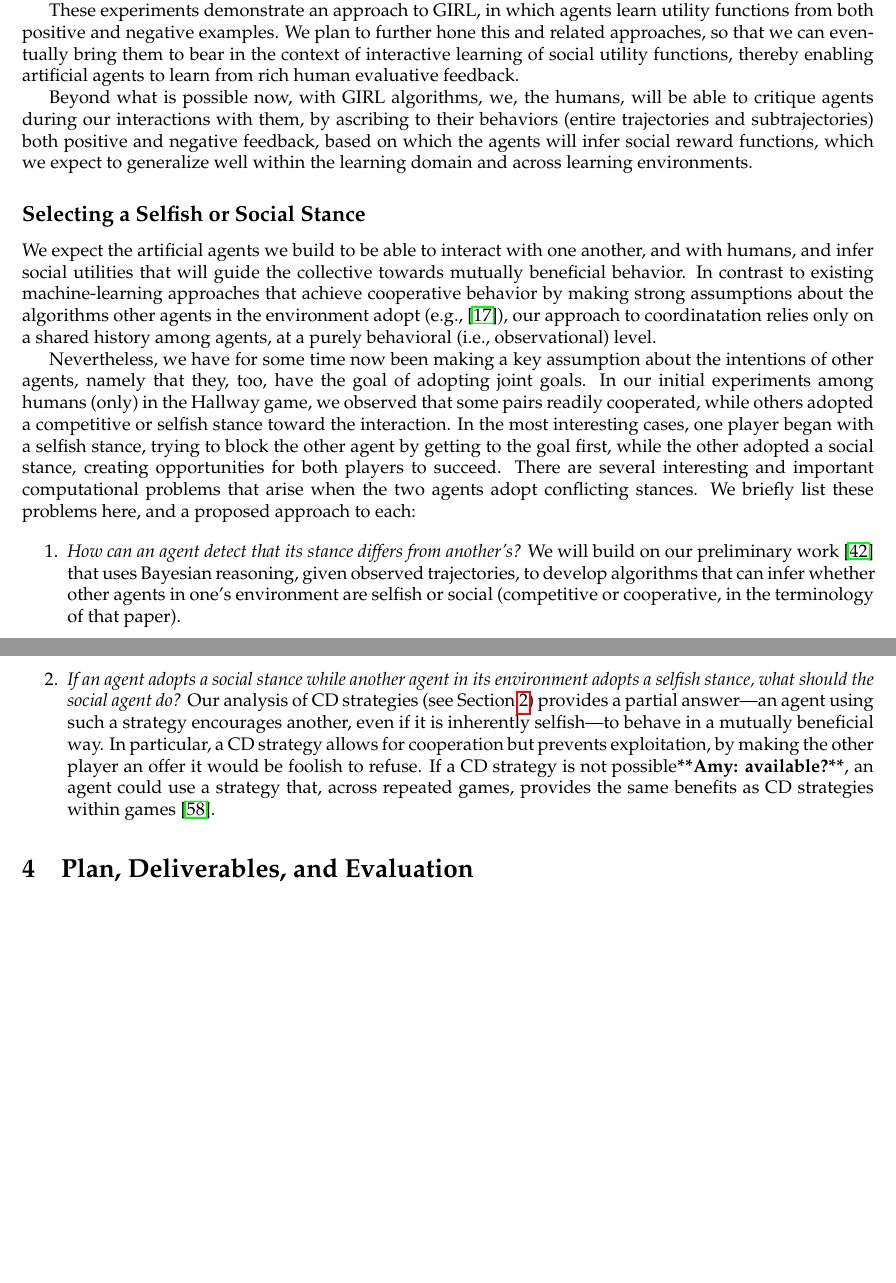
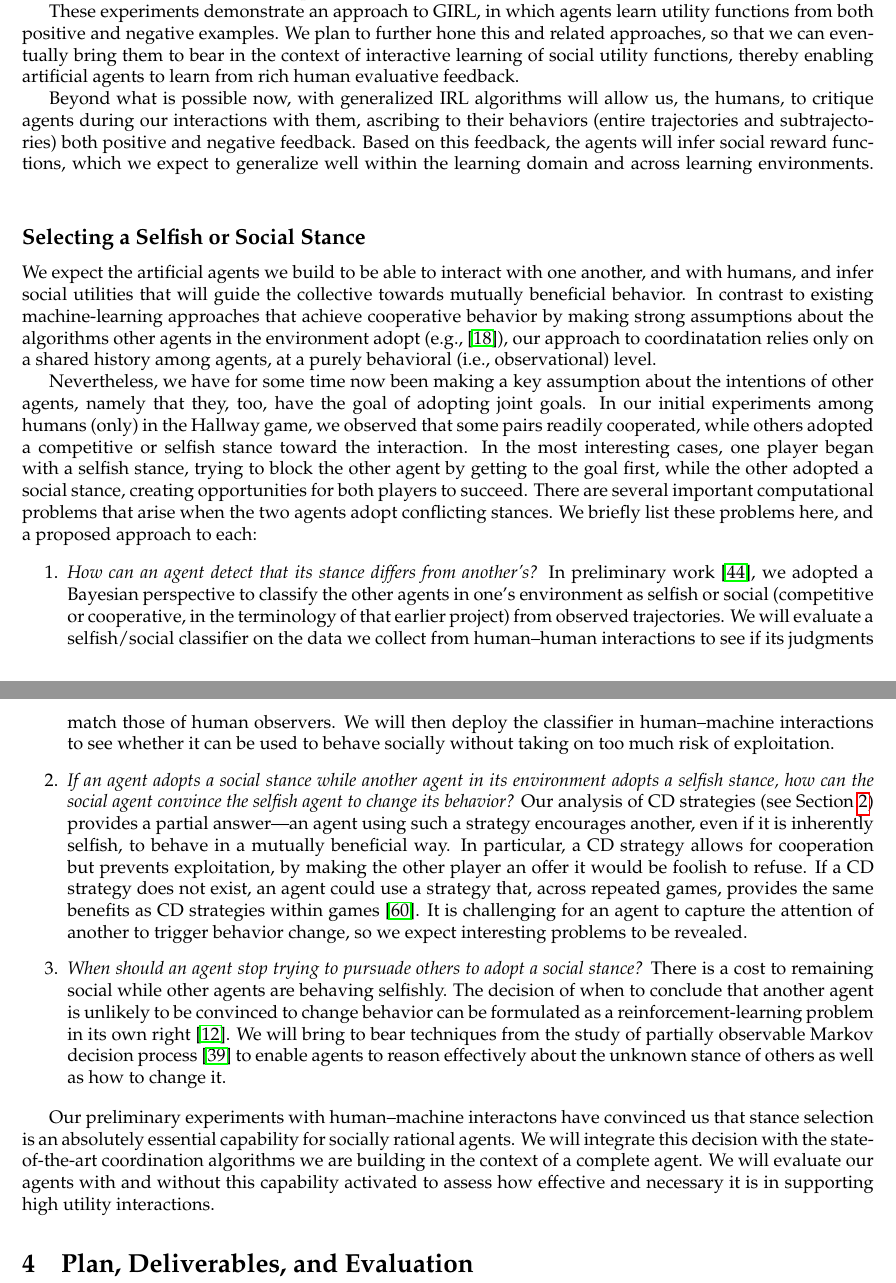
Before and after one commit to jmacglashan/norm_learning_proposal_2016, a LaTeX document (2016_grant/main.tex, which reads 2016_grant/nakul.tex, 2016_grant/stance.tex): two parts of pages 14 and 15 of 24, joined at a grey line, cut so that both start at the same text, the shorter picture padded with empty space. Compiled offline with pdfLaTeX.

Commit message:
expanding stance a bit

```diff
--- a/2016_grant/nakul.tex
+++ b/2016_grant/nakul.tex
@@ -88,9 +88,9 @@ eventually bring them to bear in the context of interactive learning
 of social utility functions, thereby enabling artificial agents to
 learn from rich human evaluative feedback.
 
-Beyond what is possible now, with GIRL algorithms, we, the humans,
-will be able to critique agents during our interactions with them, by
+Beyond what is possible now, with generalized IRL algorithms will allow us, the humans,
+to critique agents during our interactions with them,
 ascribing to their behaviors (entire trajectories and subtrajectories)
-both positive and negative feedback, based on which the agents will
+both positive and negative feedback. Based on this feedback, the agents will
 infer social reward functions, which we expect to generalize well
 within the learning domain and across learning environments.
--- a/2016_grant/stance.tex
+++ b/2016_grant/stance.tex
@@ -19,30 +19,55 @@ cooperated, while others adopted a competitive or selfish stance
 toward the interaction.  In the most interesting cases, one player
 began with a selfish stance, trying to block the other agent by
 getting to the goal first, while the other adopted a social stance,
-creating opportunities for both players to succeed.  There are several
-interesting and important computational problems that arise when the
+creating opportunities for both players to succeed. There are several
+important computational problems that arise when the
 two agents adopt conflicting stances.  We briefly list these problems
 here, and a proposed approach to each:
 
 \begin{enumerate}
 
 \item \emph{How can an agent detect that its stance differs from another's?}
-  We will build on our preliminary work~\cite{kleiman16} that uses
-  Bayesian reasoning, given observed trajectories, to develop
-  algorithms that can infer whether other agents in one's environment
-  are selfish or social (competitive or cooperative, in the
-  terminology of that paper).
+  In preliminary work~\cite{kleiman16}, we adopted a Bayesian
+  perspective to classify the other agents in one's environment as
+  selfish or social (competitive or cooperative, in the terminology of
+  that earlier project) from observed trajectories. We will evaluate a
+  selfish/social classifier on the data we collect from human--human
+  interactions to see if its judgments match those of human
+  observers. We will then deploy the classifier in human--machine
+  interactions to see whether it can be used to behave socially
+  without taking on too much risk of exploitation.
 
 \item \emph{If an agent adopts a social stance while another agent in
-  its environment adopts a selfish stance, what should the social
-  agent do?}  Our analysis of CD strategies (see
+  its environment adopts a selfish stance, how can the social agent
+  convince the selfish agent to change its behavior?}  Our analysis of CD strategies (see
   Section~\ref{sec:grid_games}) provides a partial answer---an agent
   using such a strategy encourages another, even if it is inherently
-  selfish---to behave in a mutually beneficial way.  In particular, a
+  selfish, to behave in a mutually beneficial way.  In particular, a
   CD strategy allows for cooperation but prevents exploitation, by
   making the other player an offer it would be foolish to refuse.  If
-  a CD strategy is not possible\commenta{available?}, an agent could
+  a CD strategy does not exist, an agent could
   use a strategy that, across repeated games, provides the same
-  benefits as CD strategies within games~\cite{munoz08}.
+  benefits as CD strategies within games~\cite{munoz08}. It is
+  challenging for an agent to capture the attention of another to
+  trigger behavior change, so we expect interesting problems to be
+  revealed.
+
+\item \emph{When should an agent stop trying to pursuade others to
+  adopt a social stance?} There is a cost to remaining social while
+  other agents are behaving selfishly. The decision of when to
+  conclude that another agent is unlikely to be convinced to change
+  behavior can be formulated as a reinforcement-learning problem in
+  its own right~\cite{boutilier1996planning}. We will bring to bear
+  techniques from the study of partially observable Markov decision
+  process~\cite{kaelbling98} to enable agents to reason effectively
+  about the unknown stance of others as well as how to change it.
 
 \end{enumerate}
+
+Our preliminary experiments with human--machine interactons have
+convinced us that stance selection is an absolutely essential
+capability for socially rational agents. We will integrate this
+decision with the state-of-the-art coordination algorithms we are
+building in the context of a complete agent. We will evaluate our
+agents with and without this capability activated to assess how
+effective and necessary it is in supporting high utility interactions.
```
Also changed, not shown: 2016_grant/grant.bib (+23 -0 lines), 2016_grant/norm_learning_results.tex (+5 -1 lines), 2016_grant/main.pdf.
